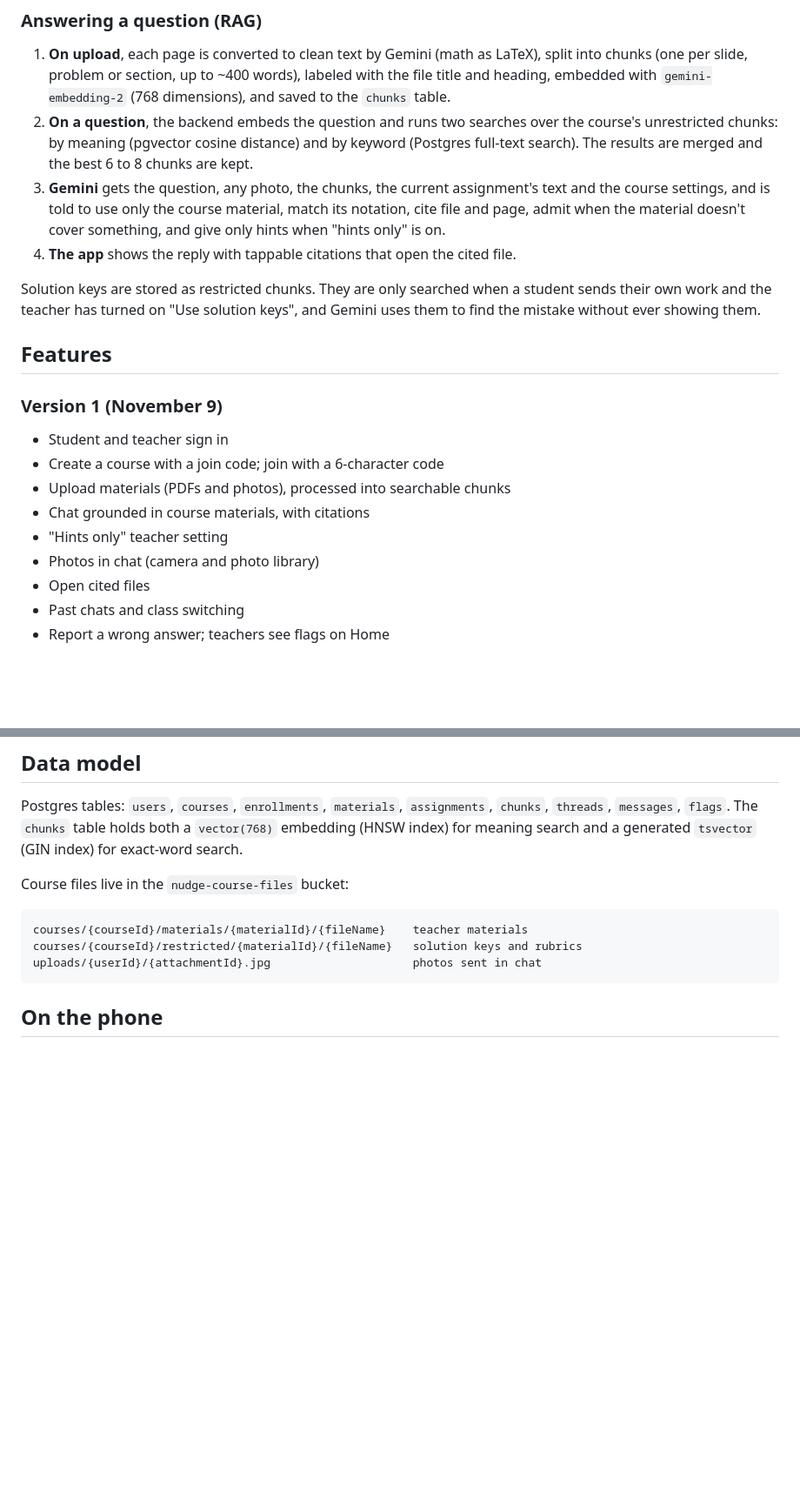
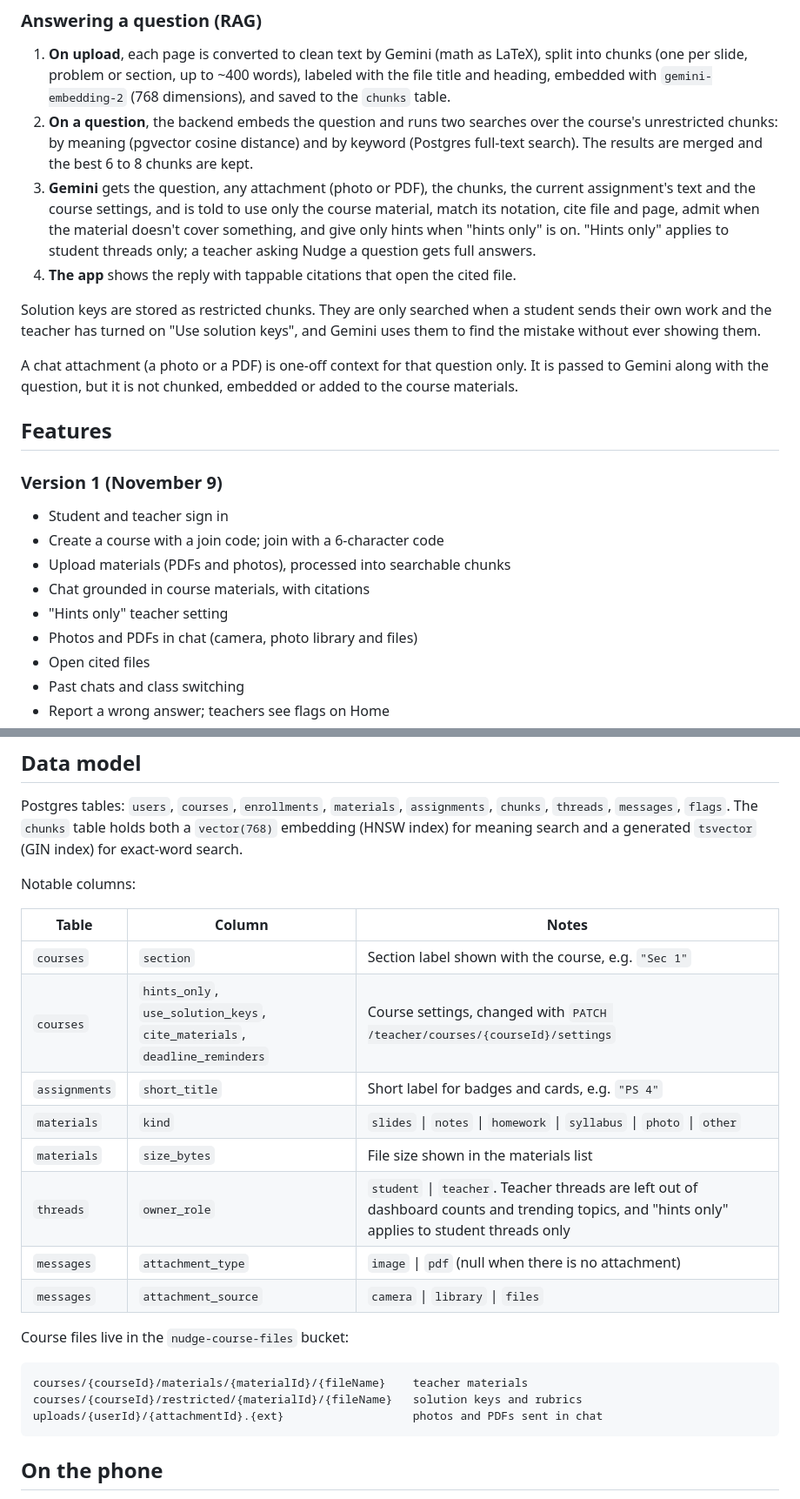
Before and after one commit to biplopghimire/Nudge, a Markdown page: README.md, 2 parts joined by grey strips. Shown at 87% size. Rendered like a GitHub page; blank space fills up the shorter version.

````diff
--- a/README.md
+++ b/README.md
@@ -18,10 +18,12 @@ Built for 67-443 Mobile App Development, Fall 2026, Carnegie Mellon University.
 
 1. **On upload**, each page is converted to clean text by Gemini (math as LaTeX), split into chunks (one per slide, problem or section, up to ~400 words), labeled with the file title and heading, embedded with `gemini-embedding-2` (768 dimensions), and saved to the `chunks` table.
 2. **On a question**, the backend embeds the question and runs two searches over the course's unrestricted chunks: by meaning (pgvector cosine distance) and by keyword (Postgres full-text search). The results are merged and the best 6 to 8 chunks are kept.
-3. **Gemini** gets the question, any photo, the chunks, the current assignment's text and the course settings, and is told to use only the course material, match its notation, cite file and page, admit when the material doesn't cover something, and give only hints when "hints only" is on.
+3. **Gemini** gets the question, any attachment (photo or PDF), the chunks, the current assignment's text and the course settings, and is told to use only the course material, match its notation, cite file and page, admit when the material doesn't cover something, and give only hints when "hints only" is on. "Hints only" applies to student threads only; a teacher asking Nudge a question gets full answers.
 4. **The app** shows the reply with tappable citations that open the cited file.
 
 Solution keys are stored as restricted chunks. They are only searched when a student sends their own work and the teacher has turned on "Use solution keys", and Gemini uses them to find the mistake without ever showing them.
+
+A chat attachment (a photo or a PDF) is one-off context for that question only. It is passed to Gemini along with the question, but it is not chunked, embedded or added to the course materials.
 
 ## Features
 
@@ -32,7 +34,7 @@ Solution keys are stored as restricted chunks. They are only searched when a stu
 - Upload materials (PDFs and photos), processed into searchable chunks
 - Chat grounded in course materials, with citations
 - "Hints only" teacher setting
-- Photos in chat (camera and photo library)
+- Photos and PDFs in chat (camera, photo library and files)
 - Open cited files
 - Past chats and class switching
 - Report a wrong answer; teachers see flags on Home
@@ -95,13 +100,26 @@ Every request except login sends `Authorization: Bearer {token}`. After login, s
 ## Data model
 
 Postgres tables: `users`, `courses`, `enrollments`, `materials`, `assignments`, `chunks`, `threads`, `messages`, `flags`. The `chunks` table holds both a `vector(768)` embedding (HNSW index) for meaning search and a generated `tsvector` (GIN index) for exact-word search.
+
+Notable columns:
+
+| Table | Column | Notes |
+|---|---|---|
+| `courses` | `section` | Section label shown with the course, e.g. `"Sec 1"` |
+| `courses` | `hints_only`, `use_solution_keys`, `cite_materials`, `deadline_reminders` | Course settings, changed with `PATCH /teacher/courses/{courseId}/settings` |
+| `assignments` | `short_title` | Short label for badges and cards, e.g. `"PS 4"` |
+| `materials` | `kind` | `slides` \| `notes` \| `homework` \| `syllabus` \| `photo` \| `other` |
+| `materials` | `size_bytes` | File size shown in the materials list |
+| `threads` | `owner_role` | `student` \| `teacher`. Teacher threads are left out of dashboard counts and trending topics, and "hints only" applies to student threads only |
+| `messages` | `attachment_type` | `image` \| `pdf` (null when there is no attachment) |
+| `messages` | `attachment_source` | `camera` \| `library` \| `files` |
 
 Course files live in the `nudge-course-files` bucket:
 
 ```
 courses/{courseId}/materials/{materialId}/{fileName}    teacher materials
 courses/{courseId}/restricted/{materialId}/{fileName}   solution keys and rubrics
-uploads/{userId}/{attachmentId}.jpg                     photos sent in chat
+uploads/{userId}/{attachmentId}.{ext}                   photos and PDFs sent in chat
 ```
 
 ## On the phone
````
Also changed, not shown: other parts of README.md (+11 -8 lines).
